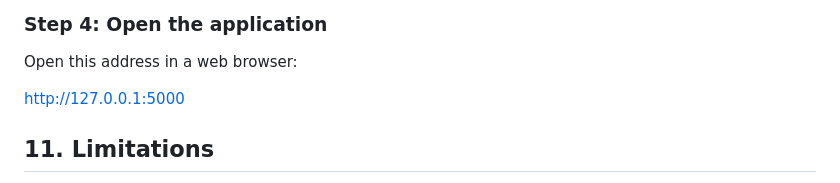
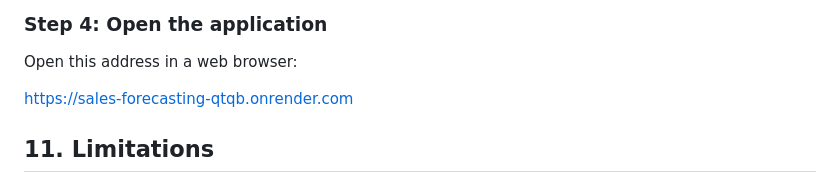
Before and after one commit to absjuwel/Sales-Forecasting., a Markdown page: README.md, the part around the change. Drawn GitHub-style.

Commit message:
Add live demo link to README

```diff
--- a/README.md
+++ b/README.md
@@ -135,7 +135,7 @@ python app.py
 
 Open this address in a web browser:
 
-http://127.0.0.1:5000
+ https://sales-forecasting-qtqb.onrender.com
 
 ## 11. Limitations
 
```
